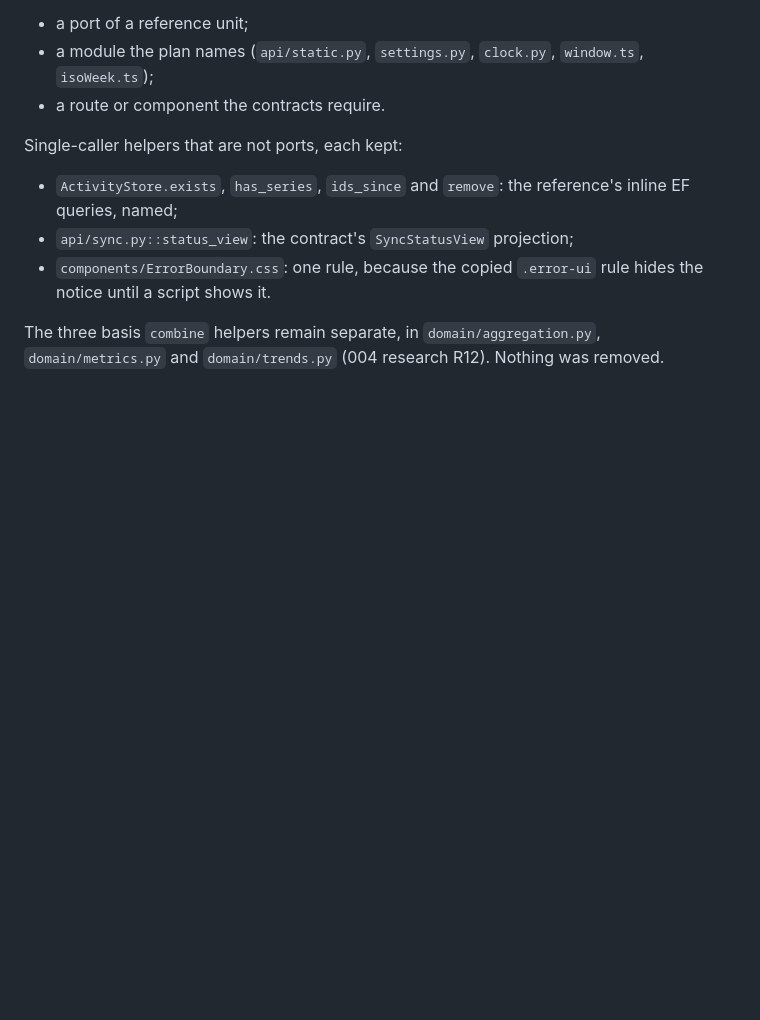
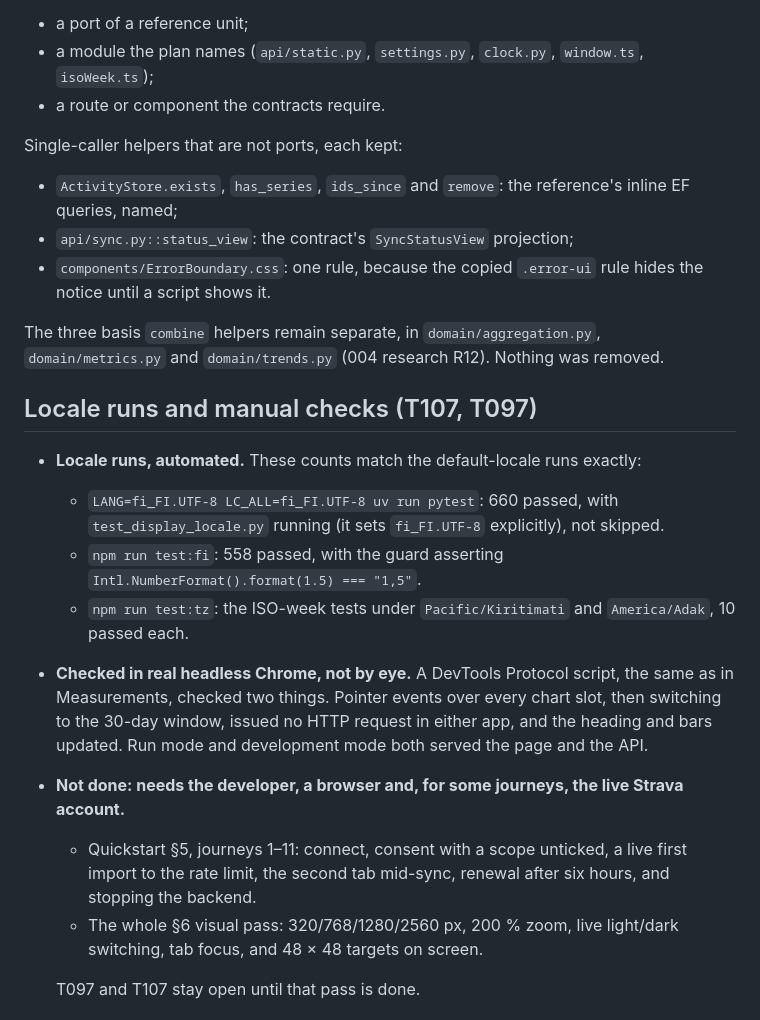
Before and after one commit to juusimaa/training-load-analyzer, a Markdown page: specs/009-python-react-stack/parity-report.md, the part around one of its changes. GitHub-like rendering; blank space fills up the shorter version.

Commit message:
docs(009): constitution completion review and the open manual checks (T117)
Co-Authored-By: Claude Opus 5.5 (1M context) <noreply@anthropic.com>

```diff
--- a/specs/009-python-react-stack/parity-report.md
+++ b/specs/009-python-react-stack/parity-report.md
@@ -505,3 +505,23 @@ Single-caller helpers that are not ports, each kept:
 
 The three basis `combine` helpers remain separate, in `domain/aggregation.py`, `domain/metrics.py`
 and `domain/trends.py` (004 research R12). Nothing was removed.
+
+## Locale runs and manual checks (T107, T097)
+
+- **Locale runs, automated.** These counts match the default-locale runs exactly:
+  - `LANG=fi_FI.UTF-8 LC_ALL=fi_FI.UTF-8 uv run pytest`: 660 passed, with `test_display_locale.py`
+    running (it sets `fi_FI.UTF-8` explicitly), not skipped.
+  - `npm run test:fi`: 558 passed, with the guard asserting `Intl.NumberFormat().format(1.5) === "1,5"`.
+  - `npm run test:tz`: the ISO-week tests under `Pacific/Kiritimati` and `America/Adak`, 10 passed each.
+- **Checked in real headless Chrome, not by eye.** A DevTools Protocol script, the same as in
+  Measurements, checked two things. Pointer events over every chart slot, then switching to the
+  30-day window, issued no HTTP request in either app, and the heading and bars updated. Run mode
+  and development mode both served the page and the API.
+- **Not done: needs the developer, a browser and, for some journeys, the live Strava account.**
+  - Quickstart §5, journeys 1–11: connect, consent with a scope unticked, a live first import to
+    the rate limit, the second tab mid-sync, renewal after six hours, and stopping the backend.
+  - The whole §6 visual pass: 320/768/1280/2560 px, 200 % zoom, live light/dark switching, tab
+    focus, and 48 × 48 targets on screen.
+
+  T097 and T107 stay open until that pass is done.
+
```
Also changed, not shown: other parts of specs/009-python-react-stack/parity-report.md (+23 -0 lines), specs/009-python-react-stack/tasks.md (+1 -1 lines).
